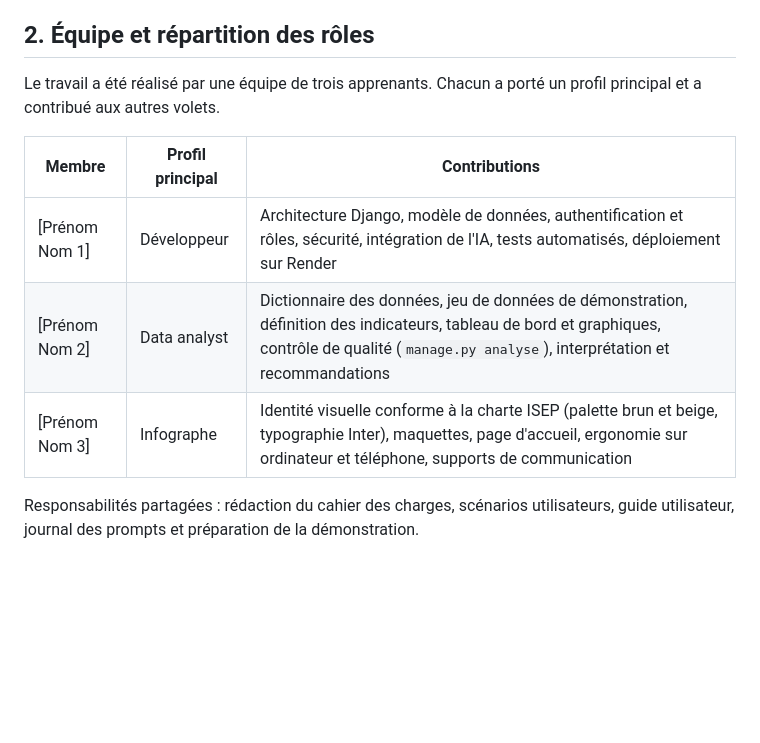
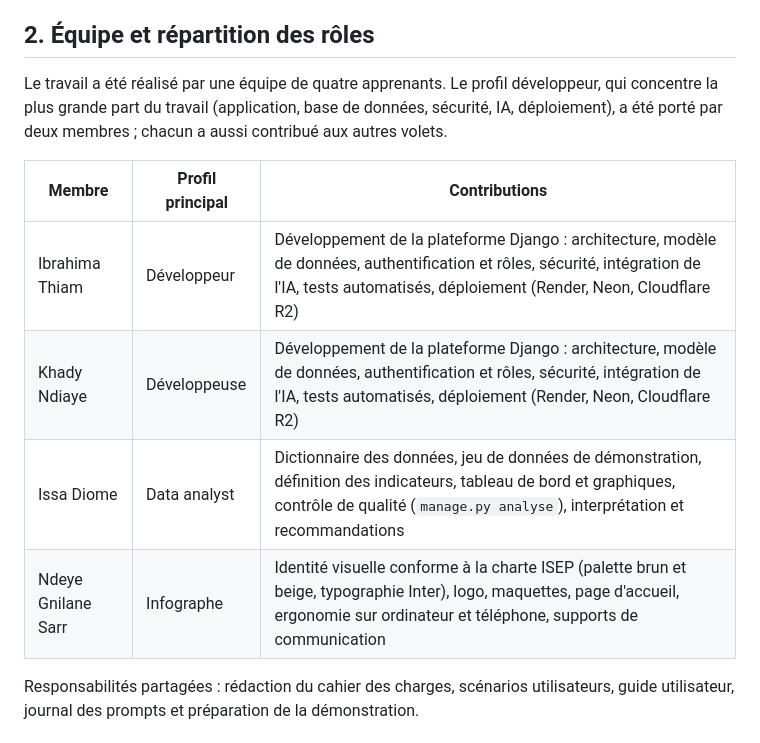
Before and after one commit to ndkhady49-cpu/ciat-incubateur, a Markdown page: docs/rapport.md, the part around the change. GitHub-like rendering; blank space fills up the shorter version.

Commit message:
Rapport et LISEZ-MOI : noms et rôles des quatre membres de l'équipe
Co-Authored-By: Claude Opus 5.5 <noreply@anthropic.com>

```diff
--- a/docs/rapport.md
+++ b/docs/rapport.md
@@ -11,13 +11,14 @@ Ce rapport présente la conception, le développement, l'analyse des données et
 
 ## 2. Équipe et répartition des rôles
 
-Le travail a été réalisé par une équipe de trois apprenants. Chacun a porté un profil principal et a contribué aux autres volets.
+Le travail a été réalisé par une équipe de quatre apprenants. Le profil développeur, qui concentre la plus grande part du travail (application, base de données, sécurité, IA, déploiement), a été porté par deux membres ; chacun a aussi contribué aux autres volets.
 
 | Membre | Profil principal | Contributions |
 |---|---|---|
-| [Prénom Nom 1] | Développeur | Architecture Django, modèle de données, authentification et rôles, sécurité, intégration de l'IA, tests automatisés, déploiement sur Render |
-| [Prénom Nom 2] | Data analyst | Dictionnaire des données, jeu de données de démonstration, définition des indicateurs, tableau de bord et graphiques, contrôle de qualité (`manage.py analyse`), interprétation et recommandations |
-| [Prénom Nom 3] | Infographe | Identité visuelle conforme à la charte ISEP (palette brun et beige, typographie Inter), maquettes, page d'accueil, ergonomie sur ordinateur et téléphone, supports de communication |
+| Ibrahima Thiam | Développeur | Développement de la plateforme Django : architecture, modèle de données, authentification et rôles, sécurité, intégration de l'IA, tests automatisés, déploiement (Render, Neon, Cloudflare R2) |
+| Khady Ndiaye | Développeuse | Développement de la plateforme Django : architecture, modèle de données, authentification et rôles, sécurité, intégration de l'IA, tests automatisés, déploiement (Render, Neon, Cloudflare R2) |
+| Issa Diome | Data analyst | Dictionnaire des données, jeu de données de démonstration, définition des indicateurs, tableau de bord et graphiques, contrôle de qualité (`manage.py analyse`), interprétation et recommandations |
+| Ndeye Gnilane Sarr | Infographe | Identité visuelle conforme à la charte ISEP (palette brun et beige, typographie Inter), logo, maquettes, page d'accueil, ergonomie sur ordinateur et téléphone, supports de communication |
 
 Responsabilités partagées : rédaction du cahier des charges, scénarios utilisateurs, guide utilisateur, journal des prompts et préparation de la démonstration.
 
```
Also changed, not shown: LISEZ-MOI.md (+4 -0 lines).
